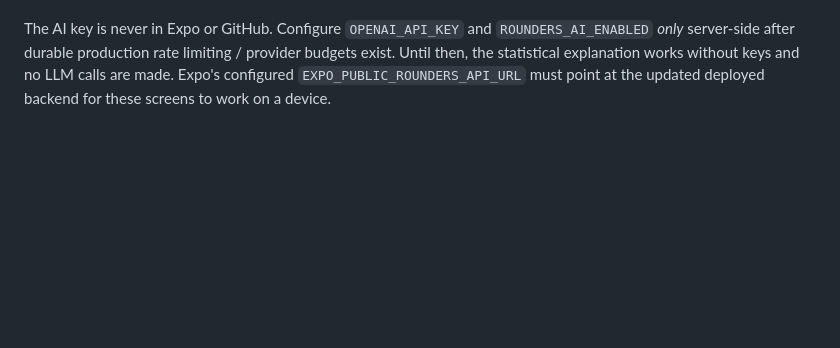
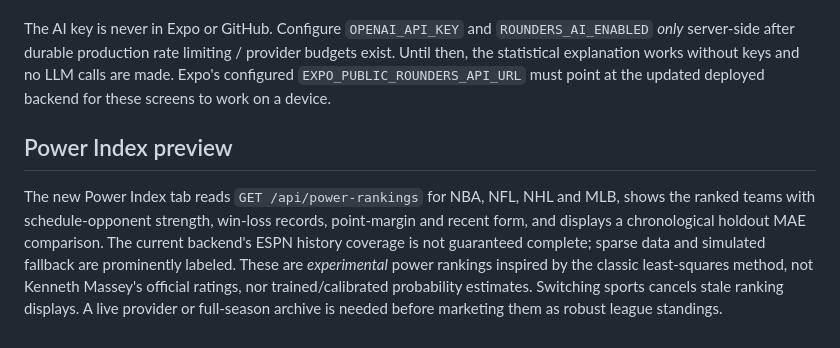
Before and after one commit to BTheCoderr/theRounders, a Markdown page: mobile/README.md, the part around the change. Drawn GitHub-style; blank space fills up the shorter version.

Commit message:
Document Power Index math, data limitations and validation plan

```diff
--- a/mobile/README.md
+++ b/mobile/README.md
@@ -60,3 +60,8 @@ The full-resolution approved 1024x1024 primary art must be committed as the actu
 The Board now includes **Ask Rounders AI** for each matchup, and a dedicated **Rounders AI** tab offers a bounded question input and explanations from the backend `POST /api/ai/matchup` endpoint. It shows **AI EXPLANATION** only when the server actually calls a generative model. Otherwise the same workflow returns **MODEL SUMMARY · GENERATIVE AI OFF**, with modeled scores, favored team, provenance and explicit limits. Every result identifies external versus simulated training data; nothing here is guaranteed, backtested, or a verified injury/news feed.
 
 The AI key is never in Expo or GitHub. Configure `OPENAI_API_KEY` and `ROUNDERS_AI_ENABLED` *only* server-side after durable production rate limiting / provider budgets exist. Until then, the statistical explanation works without keys and no LLM calls are made. Expo's configured `EXPO_PUBLIC_ROUNDERS_API_URL` must point at the updated deployed backend for these screens to work on a device.
+
+
+## Power Index preview
+
+The new Power Index tab reads `GET /api/power-rankings` for NBA, NFL, NHL and MLB, shows the ranked teams with schedule-opponent strength, win-loss records, point-margin and recent form, and displays a chronological holdout MAE comparison. The current backend's ESPN history coverage is not guaranteed complete; sparse data and simulated fallback are prominently labeled. These are *experimental* power rankings inspired by the classic least-squares method, not Kenneth Massey's official ratings, nor trained/calibrated probability estimates. Switching sports cancels stale ranking displays. A live provider or full-season archive is needed before marketing them as robust league standings.
```
